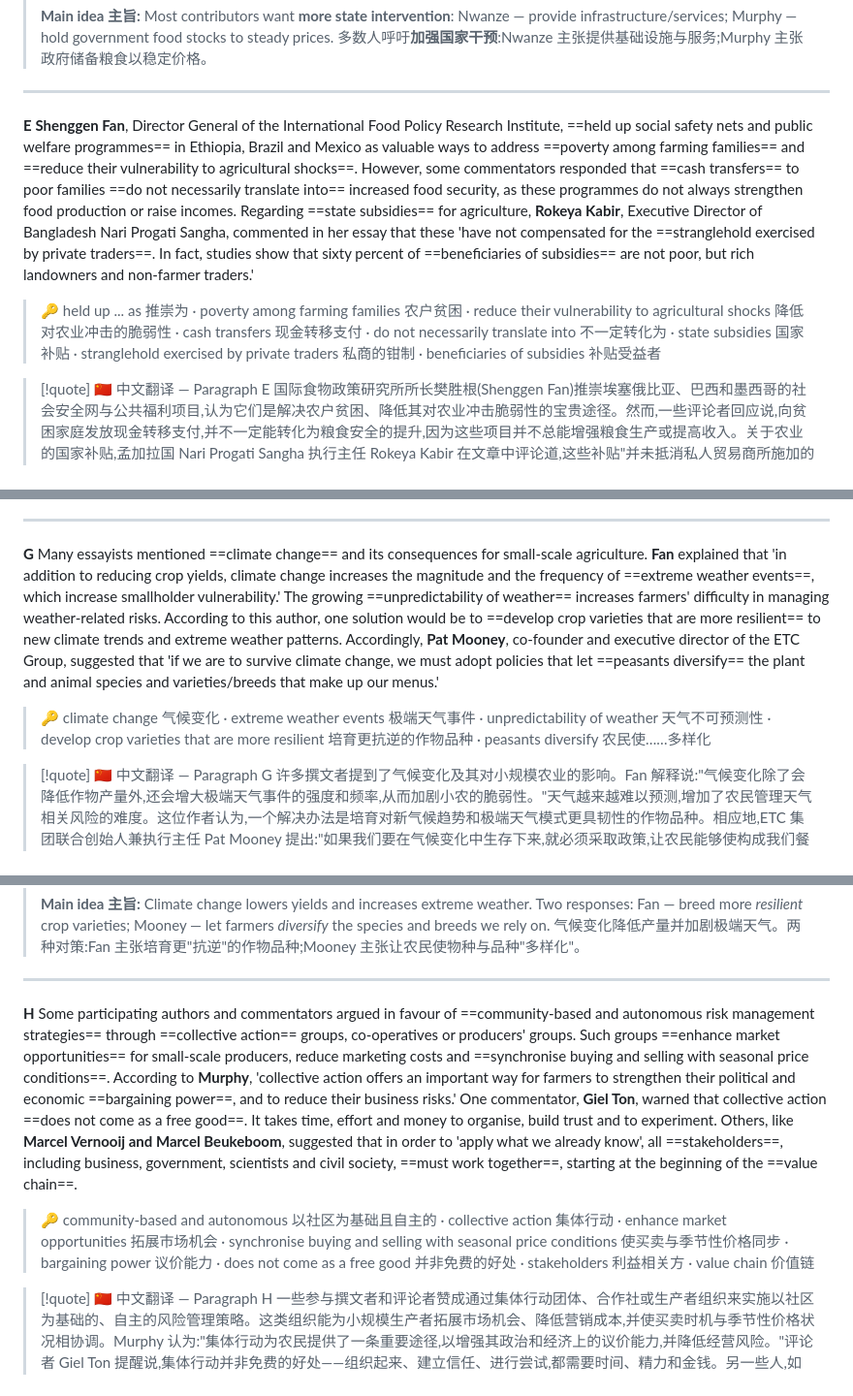
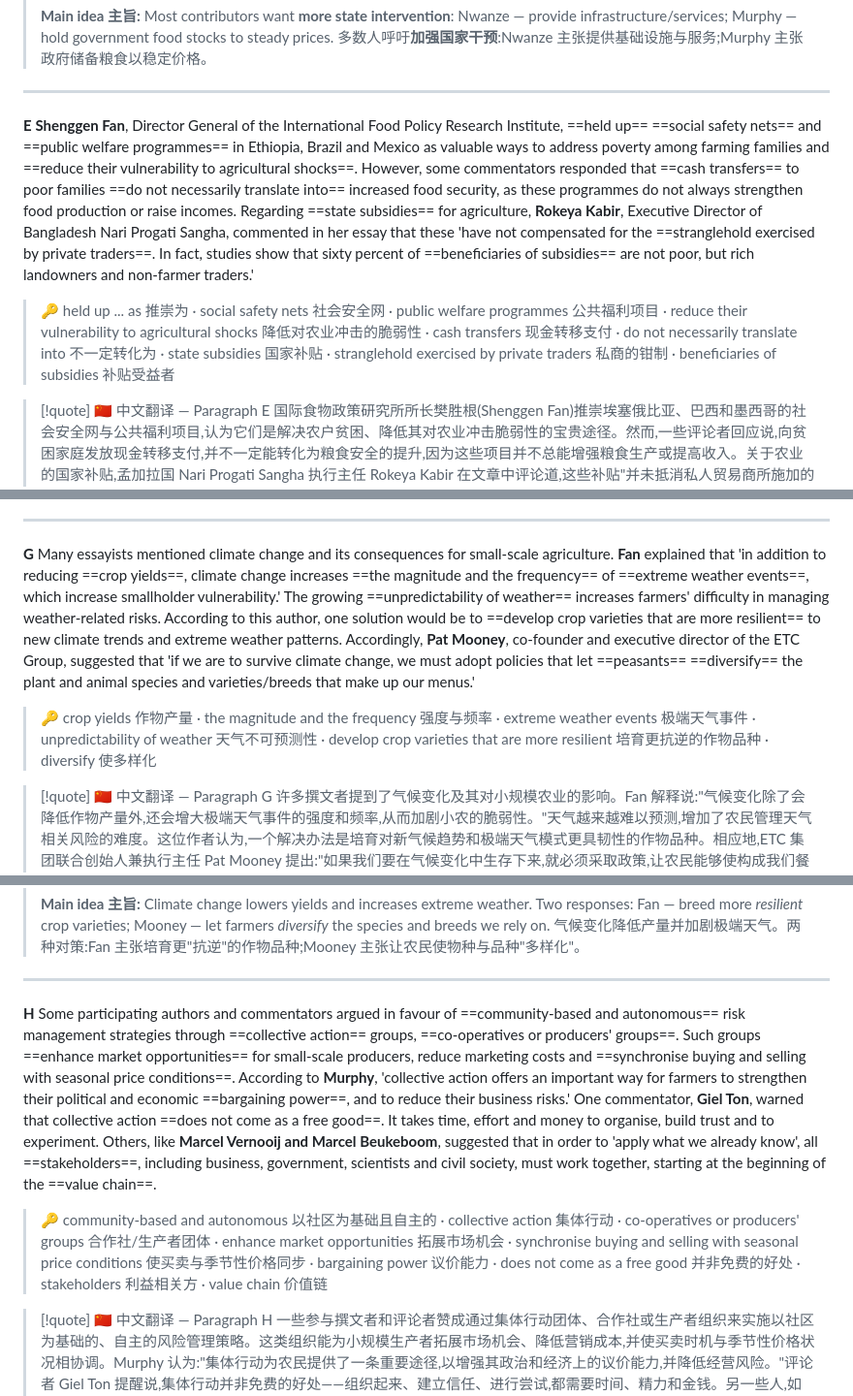
Before and after one commit to xiaohongH/ielts-speaking, a Markdown page: reading/Test 2-Passage 1 The risks agriculture faces in developing countries.md, 3 parts joined by grey strips. Shown at 97% size. Rendered like a GitHub page.

Commit message:
Reconcile highlights with Notes vocab in agriculture passage (all and only)
Co-Authored-By: Claude <noreply@anthropic.com>

```diff
--- a/reading/Test 2-Passage 1 The risks agriculture faces in developing countries.md
+++ b/reading/Test 2-Passage 1 The risks agriculture faces in developing countries.md
@@ -93,9 +93,9 @@ Synthesis of an online debate*
 
 ---
 
-**E** **Shenggen Fan**, Director General of the International Food Policy Research Institute, ==held up social safety nets and public welfare programmes== in Ethiopia, Brazil and Mexico as valuable ways to address ==poverty among farming families== and ==reduce their vulnerability to agricultural shocks==. However, some commentators responded that ==cash transfers== to poor families ==do not necessarily translate into== increased food security, as these programmes do not always strengthen food production or raise incomes. Regarding ==state subsidies== for agriculture, **Rokeya Kabir**, Executive Director of Bangladesh Nari Progati Sangha, commented in her essay that these 'have not compensated for the ==stranglehold exercised by private traders==. In fact, studies show that sixty percent of ==beneficiaries of subsidies== are not poor, but rich landowners and non-farmer traders.'
+**E** **Shenggen Fan**, Director General of the International Food Policy Research Institute, ==held up== ==social safety nets== and ==public welfare programmes== in Ethiopia, Brazil and Mexico as valuable ways to address poverty among farming families and ==reduce their vulnerability to agricultural shocks==. However, some commentators responded that ==cash transfers== to poor families ==do not necessarily translate into== increased food security, as these programmes do not always strengthen food production or raise incomes. Regarding ==state subsidies== for agriculture, **Rokeya Kabir**, Executive Director of Bangladesh Nari Progati Sangha, commented in her essay that these 'have not compensated for the ==stranglehold exercised by private traders==. In fact, studies show that sixty percent of ==beneficiaries of subsidies== are not poor, but rich landowners and non-farmer traders.'
 
-> 🔑 held up ... as 推崇为 · poverty among farming families 农户贫困 · reduce their vulnerability to agricultural shocks 降低对农业冲击的脆弱性 · cash transfers 现金转移支付 · do not necessarily translate into 不一定转化为 · state subsidies 国家补贴 · stranglehold exercised by private traders 私商的钳制 · beneficiaries of subsidies 补贴受益者
+> 🔑 held up ... as 推崇为 · social safety nets 社会安全网 · public welfare programmes 公共福利项目 · reduce their vulnerability to agricultural shocks 降低对农业冲击的脆弱性 · cash transfers 现金转移支付 · do not necessarily translate into 不一定转化为 · state subsidies 国家补贴 · stranglehold exercised by private traders 私商的钳制 · beneficiaries of subsidies 补贴受益者
 
 > [!quote] 🇨🇳 中文翻译 — Paragraph E
 > 国际食物政策研究所所长樊胜根(Shenggen Fan)推崇埃塞俄比亚、巴西和墨西哥的社会安全网与公共福利项目,认为它们是解决农户贫困、降低其对农业冲击脆弱性的宝贵途径。然而,一些评论者回应说,向贫困家庭发放现金转移支付,并不一定能转化为粮食安全的提升,因为这些项目并不总能增强粮食生产或提高收入。关于农业的国家补贴,孟加拉国 Nari Progati Sangha 执行主任 Rokeya Kabir 在文章中评论道,这些补贴"并未抵消私人贸易商所施加的钳制。事实上,研究表明,六成的补贴受益者并非穷人,而是富有的地主和非农的贸易商。"
@@ -145,9 +145,9 @@ Synthesis of an online debate*
 
 ---
 
-**G** Many essayists mentioned ==climate change== and its consequences for small-scale agriculture. **Fan** explained that 'in addition to reducing crop yields, climate change increases the magnitude and the frequency of ==extreme weather events==, which increase smallholder vulnerability.' The growing ==unpredictability of weather== increases farmers' difficulty in managing weather-related risks. According to this author, one solution would be to ==develop crop varieties that are more resilient== to new climate trends and extreme weather patterns. Accordingly, **Pat Mooney**, co-founder and executive director of the ETC Group, suggested that 'if we are to survive climate change, we must adopt policies that let ==peasants diversify== the plant and animal species and varieties/breeds that make up our menus.'
+**G** Many essayists mentioned climate change and its consequences for small-scale agriculture. **Fan** explained that 'in addition to reducing ==crop yields==, climate change increases ==the magnitude and the frequency== of ==extreme weather events==, which increase smallholder vulnerability.' The growing ==unpredictability of weather== increases farmers' difficulty in managing weather-related risks. According to this author, one solution would be to ==develop crop varieties that are more resilient== to new climate trends and extreme weather patterns. Accordingly, **Pat Mooney**, co-founder and executive director of the ETC Group, suggested that 'if we are to survive climate change, we must adopt policies that let ==peasants== ==diversify== the plant and animal species and varieties/breeds that make up our menus.'
 
-> 🔑 climate change 气候变化 · extreme weather events 极端天气事件 · unpredictability of weather 天气不可预测性 · develop crop varieties that are more resilient 培育更抗逆的作物品种 · peasants diversify 农民使……多样化
+> 🔑 crop yields 作物产量 · the magnitude and the frequency 强度与频率 · extreme weather events 极端天气事件 · unpredictability of weather 天气不可预测性 · develop crop varieties that are more resilient 培育更抗逆的作物品种 · diversify 使多样化
 
 > [!quote] 🇨🇳 中文翻译 — Paragraph G
 > 许多撰文者提到了气候变化及其对小规模农业的影响。Fan 解释说:"气候变化除了会降低作物产量外,还会增大极端天气事件的强度和频率,从而加剧小农的脆弱性。"天气越来越难以预测,增加了农民管理天气相关风险的难度。这位作者认为,一个解决办法是培育对新气候趋势和极端天气模式更具韧性的作物品种。相应地,ETC 集团联合创始人兼执行主任 Pat Mooney 提出:"如果我们要在气候变化中生存下来,就必须采取政策,让农民能够使构成我们餐桌的动植物物种及品种多样化。"
@@ -168,9 +168,9 @@ Synthesis of an online debate*
 
 ---
 
-**H** Some participating authors and commentators argued in favour of ==community-based and autonomous risk management strategies== through ==collective action== groups, co-operatives or producers' groups. Such groups ==enhance market opportunities== for small-scale producers, reduce marketing costs and ==synchronise buying and selling with seasonal price conditions==. According to **Murphy**, 'collective action offers an important way for farmers to strengthen their political and economic ==bargaining power==, and to reduce their business risks.' One commentator, **Giel Ton**, warned that collective action ==does not come as a free good==. It takes time, effort and money to organise, build trust and to experiment. Others, like **Marcel Vernooij and Marcel Beukeboom**, suggested that in order to 'apply what we already know', all ==stakeholders==, including business, government, scientists and civil society, ==must work together==, starting at the beginning of the ==value chain==.
+**H** Some participating authors and commentators argued in favour of ==community-based and autonomous== risk management strategies through ==collective action== groups, ==co-operatives or producers' groups==. Such groups ==enhance market opportunities== for small-scale producers, reduce marketing costs and ==synchronise buying and selling with seasonal price conditions==. According to **Murphy**, 'collective action offers an important way for farmers to strengthen their political and economic ==bargaining power==, and to reduce their business risks.' One commentator, **Giel Ton**, warned that collective action ==does not come as a free good==. It takes time, effort and money to organise, build trust and to experiment. Others, like **Marcel Vernooij and Marcel Beukeboom**, suggested that in order to 'apply what we already know', all ==stakeholders==, including business, government, scientists and civil society, must work together, starting at the beginning of the ==value chain==.
 
-> 🔑 community-based and autonomous 以社区为基础且自主的 · collective action 集体行动 · enhance market opportunities 拓展市场机会 · synchronise buying and selling with seasonal price conditions 使买卖与季节性价格同步 · bargaining power 议价能力 · does not come as a free good 并非免费的好处 · stakeholders 利益相关方 · value chain 价值链
+> 🔑 community-based and autonomous 以社区为基础且自主的 · collective action 集体行动 · co-operatives or producers' groups 合作社/生产者团体 · enhance market opportunities 拓展市场机会 · synchronise buying and selling with seasonal price conditions 使买卖与季节性价格同步 · bargaining power 议价能力 · does not come as a free good 并非免费的好处 · stakeholders 利益相关方 · value chain 价值链
 
 > [!quote] 🇨🇳 中文翻译 — Paragraph H
 > 一些参与撰文者和评论者赞成通过集体行动团体、合作社或生产者组织来实施以社区为基础的、自主的风险管理策略。这类组织能为小规模生产者拓展市场机会、降低营销成本,并使买卖时机与季节性价格状况相协调。Murphy 认为:"集体行动为农民提供了一条重要途径,以增强其政治和经济上的议价能力,并降低经营风险。"评论者 Giel Ton 提醒说,集体行动并非免费的好处——组织起来、建立信任、进行尝试,都需要时间、精力和金钱。另一些人,如 Marcel Vernooij 和 Marcel Beukeboom,则建议:为了"运用我们已知的知识",所有利益相关方——包括企业、政府、科学家和公民社会——必须从价值链的最前端开始通力合作。
```
Also changed, not shown: other parts of reading/Test 2-Passage 1 The risks agriculture faces in developing countries.md (+5 -5 lines).
